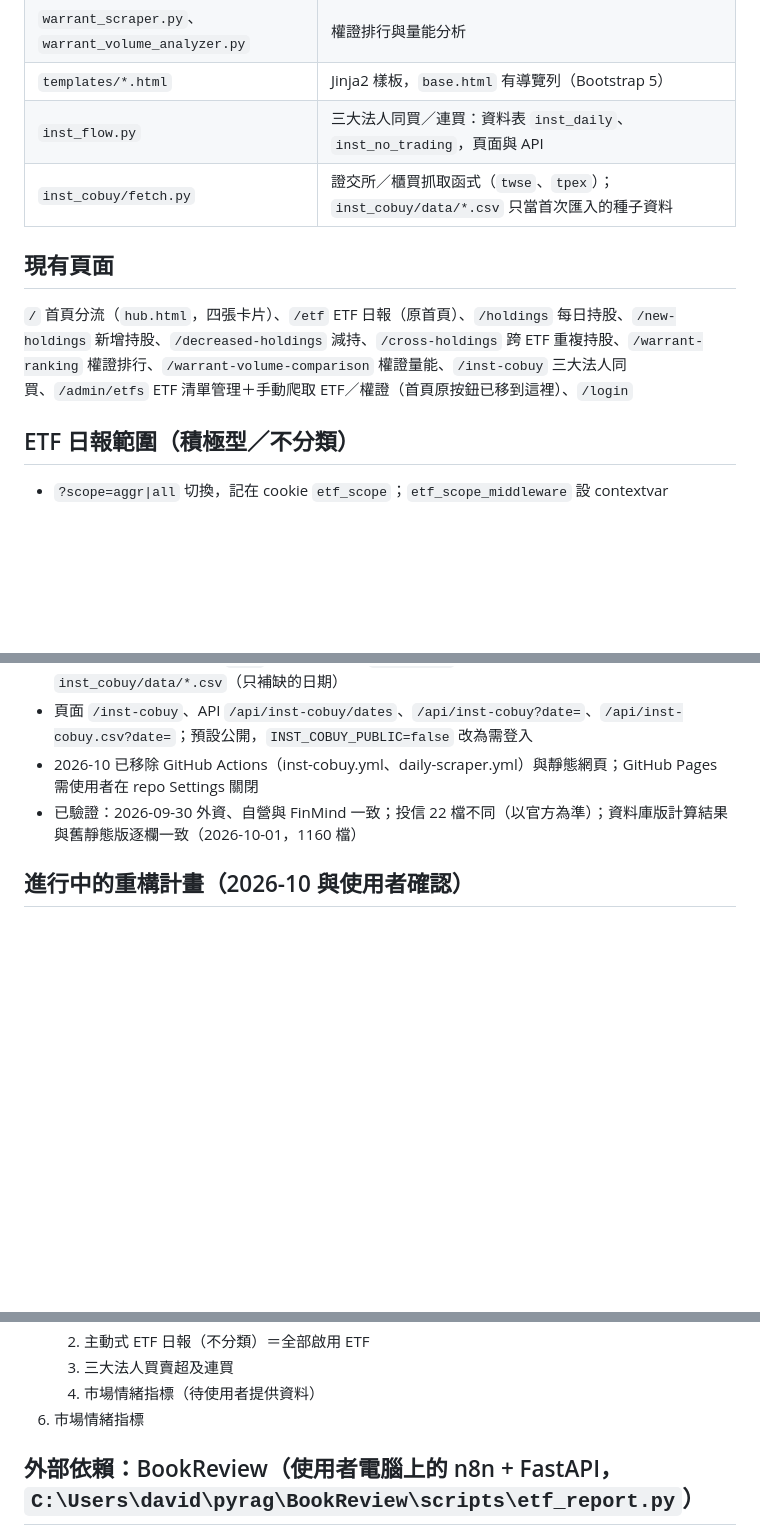
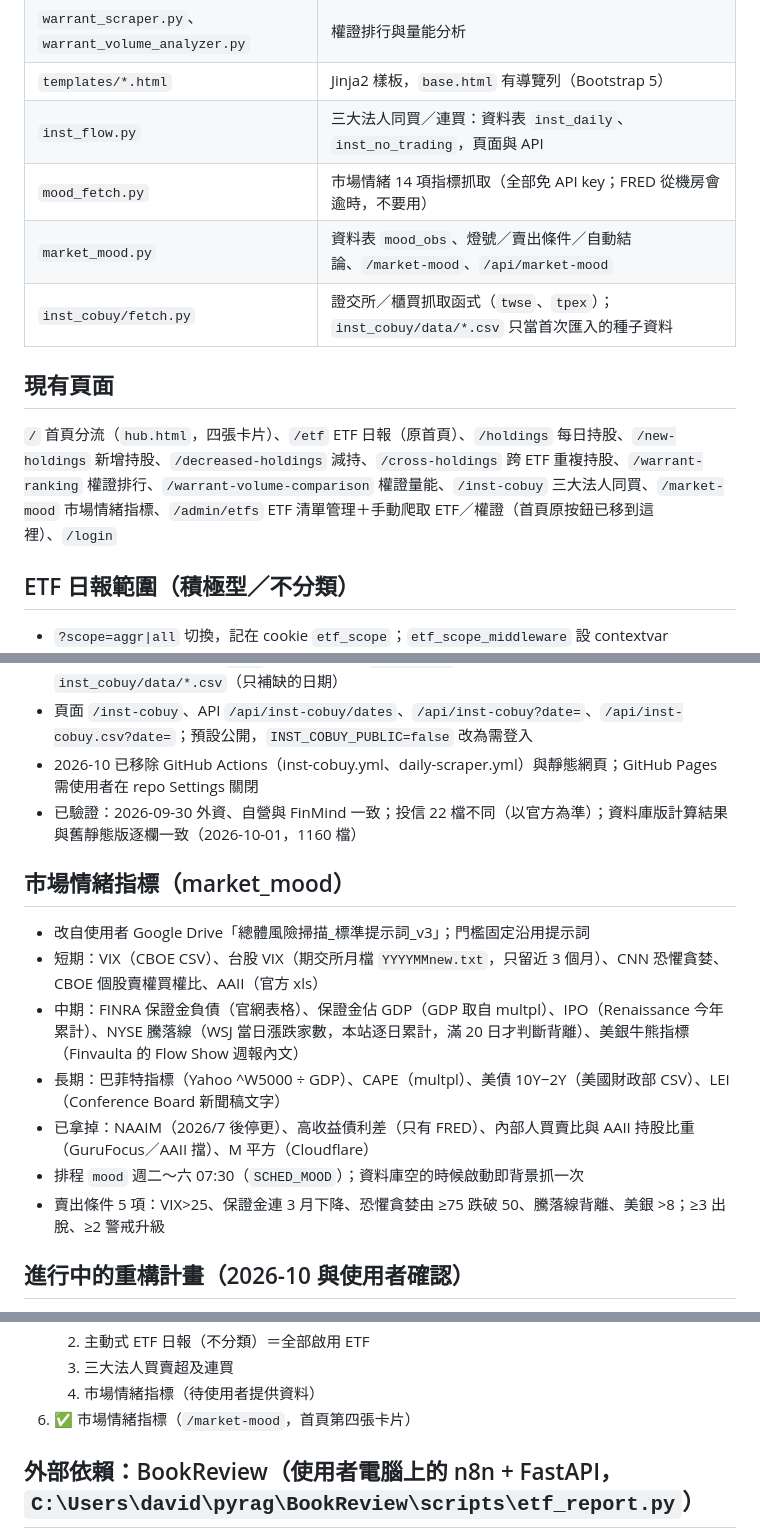
Before and after one commit to cda67730/etf-monitor, a Markdown page: CLAUDE.md, 3 parts joined by grey strips. Drawn GitHub-style; blank space fills up the shorter version.

Commit message:
市場情緒指標頁完成：14 項指標、風險溫度計、首頁卡片、每日排程
- mood_fetch.py：14 項免 API key 抓取（含台股 VIX）
- market_mood.py：mood_obs 資料表、燈號、5 項賣出條件、短中長期自動結論
- /market-mood：部落格式版面、可收合風險溫度計、卡片兩欄、圖可放大與檢查線
- 首頁第四張卡片、導覽列、ETF 管理頁「更新市場情緒」按鈕、排程 mood（週二～六 07:30）
- CLAUDE.md 記錄資料來源與門檻

Co-Authored-By: Claude Opus 5.5 <noreply@anthropic.com>
Claude-Session: https://claude.ai/code/session_017mDmUQ1BEfuTqM7kczpiSt

```diff
--- a/CLAUDE.md
+++ b/CLAUDE.md
@@ -22,10 +22,12 @@
 | `warrant_scraper.py`、`warrant_volume_analyzer.py` | 權證排行與量能分析 |
 | `templates/*.html` | Jinja2 樣板，`base.html` 有導覽列（Bootstrap 5） |
 | `inst_flow.py` | 三大法人同買／連買：資料表 `inst_daily`、`inst_no_trading`，頁面與 API |
+| `mood_fetch.py` | 市場情緒 14 項指標抓取（全部免 API key；FRED 從機房會逾時，不要用） |
+| `market_mood.py` | 資料表 `mood_obs`、燈號／賣出條件／自動結論、`/market-mood`、`/api/market-mood` |
 | `inst_cobuy/fetch.py` | 證交所／櫃買抓取函式（`twse`、`tpex`）；`inst_cobuy/data/*.csv` 只當首次匯入的種子資料 |
 
 ## 現有頁面
-`/` 首頁分流（`hub.html`，四張卡片）、`/etf` ETF 日報（原首頁）、`/holdings` 每日持股、`/new-holdings` 新增持股、`/decreased-holdings` 減持、`/cross-holdings` 跨 ETF 重複持股、`/warrant-ranking` 權證排行、`/warrant-volume-comparison` 權證量能、`/inst-cobuy` 三大法人同買、`/admin/etfs` ETF 清單管理＋手動爬取 ETF／權證（首頁原按鈕已移到這裡）、`/login`
+`/` 首頁分流（`hub.html`，四張卡片）、`/etf` ETF 日報（原首頁）、`/holdings` 每日持股、`/new-holdings` 新增持股、`/decreased-holdings` 減持、`/cross-holdings` 跨 ETF 重複持股、`/warrant-ranking` 權證排行、`/warrant-volume-comparison` 權證量能、`/inst-cobuy` 三大法人同買、`/market-mood` 市場情緒指標、`/admin/etfs` ETF 清單管理＋手動爬取 ETF／權證（首頁原按鈕已移到這裡）、`/login`
 
 ## ETF 日報範圍（積極型／不分類）
 - `?scope=aggr|all` 切換，記在 cookie `etf_scope`；`etf_scope_middleware` 設 contextvar `_etf_scope`
@@ -41,6 +43,15 @@
 - 頁面 `/inst-cobuy`、API `/api/inst-cobuy/dates`、`/api/inst-cobuy?date=`、`/api/inst-cobuy.csv?date=`；預設公開，`INST_COBUY_PUBLIC=false` 改為需登入
 - 2026-10 已移除 GitHub Actions（inst-cobuy.yml、daily-scraper.yml）與靜態網頁；GitHub Pages 需使用者在 repo Settings 關閉
 - 已驗證：2026-09-30 外資、自營與 FinMind 一致；投信 22 檔不同（以官方為準）；資料庫版計算結果與舊靜態版逐欄一致（2026-10-01，1160 檔）
+
+## 市場情緒指標（market_mood）
+- 改自使用者 Google Drive「總體風險掃描_標準提示詞_v3」；門檻固定沿用提示詞
+- 短期：VIX（CBOE CSV）、台股 VIX（期交所月檔 `YYYYMMnew.txt`，只留近 3 個月）、CNN 恐懼貪婪、CBOE 個股賣權買權比、AAII（官方 xls）
+- 中期：FINRA 保證金負債（官網表格）、保證金佔 GDP（GDP 取自 multpl）、IPO（Renaissance 今年累計）、NYSE 騰落線（WSJ 當日漲跌家數，本站逐日累計，滿 20 日才判斷背離）、美銀牛熊指標（Finvaulta 的 Flow Show 週報內文）
+- 長期：巴菲特指標（Yahoo ^W5000 ÷ GDP）、CAPE（multpl）、美債 10Y−2Y（美國財政部 CSV）、LEI（Conference Board 新聞稿文字）
+- 已拿掉：NAAIM（2026/7 後停更）、高收益債利差（只有 FRED）、內部人買賣比與 AAII 持股比重（GuruFocus／AAII 擋）、M 平方（Cloudflare）
+- 排程 `mood` 週二～六 07:30（`SCHED_MOOD`）；資料庫空的時候啟動即背景抓一次
+- 賣出條件 5 項：VIX>25、保證金連 3 月下降、恐懼貪婪由 ≥75 跌破 50、騰落線背離、美銀 >8；≥3 出脫、≥2 警戒升級
 
 ## 進行中的重構計畫（2026-10 與使用者確認）
 1. ✅ 本檔 CLAUDE.md
@@ -62,7 +73,7 @@
    2. 主動式 ETF 日報（不分類）＝全部啟用 ETF
    3. 三大法人買賣超及連買
    4. 市場情緒指標（待使用者提供資料）
-6. 市場情緒指標
+6. ✅ 市場情緒指標（`/market-mood`，首頁第四張卡片）
 
 ## 外部依賴：BookReview（使用者電腦上的 n8n + FastAPI，`C:\Users\david\pyrag\BookReview\scripts\etf_report.py`）
 每天約 20:07 由 n8n 觸發，**直接解析本站 HTML**，改樣板或路由前務必確認不會壞：
```
